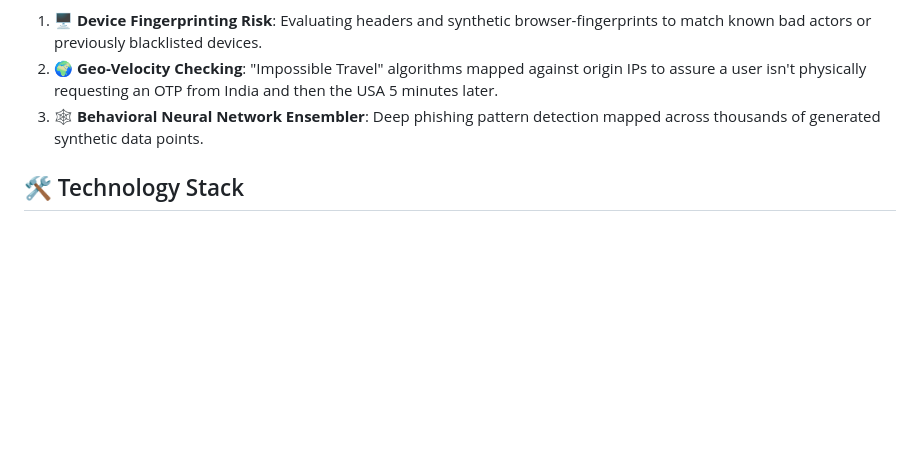
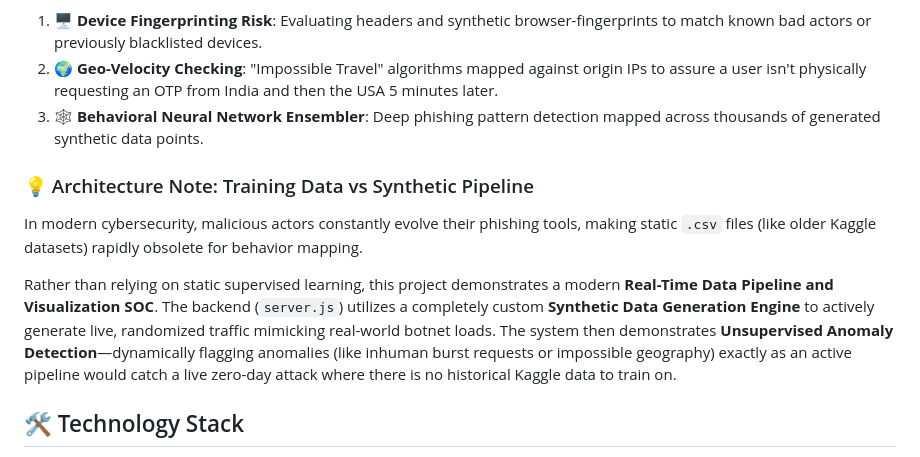
Before and after one commit to maviyamustahsin/otp-fraud-detection, a Markdown page: README.md, the part around the change. Rendered like a GitHub page; blank space fills up the shorter version.

Commit message:
docs: add Architecture Note defending lack of Kaggle dataset

```diff
--- a/README.md
+++ b/README.md
@@ -43,6 +43,11 @@ To provide a highly realistic fraud-monitoring environment, TrustGuard mathemati
 2. 🌍 **Geo-Velocity Checking**: "Impossible Travel" algorithms mapped against origin IPs to assure a user isn't physically requesting an OTP from India and then the USA 5 minutes later.
 3. 🕸️ **Behavioral Neural Network Ensembler**: Deep phishing pattern detection mapped across thousands of generated synthetic data points.
 
+### 💡 Architecture Note: Training Data vs Synthetic Pipeline
+In modern cybersecurity, malicious actors constantly evolve their phishing tools, making static `.csv` files (like older Kaggle datasets) rapidly obsolete for behavior mapping.
+
+Rather than relying on static supervised learning, this project demonstrates a modern **Real-Time Data Pipeline and Visualization SOC**. The backend (`server.js`) utilizes a completely custom **Synthetic Data Generation Engine** to actively generate live, randomized traffic mimicking real-world botnet loads. The system then demonstrates **Unsupervised Anomaly Detection**—dynamically flagging anomalies (like inhuman burst requests or impossible geography) exactly as an active pipeline would catch a live zero-day attack where there is no historical Kaggle data to train on.
+
 ## 🛠️ Technology Stack
 
 - **Frontend Core**: Vanilla HTML / JS / CSS (Zero heavy UI frameworks to ensure maximum browser performance!).
```
